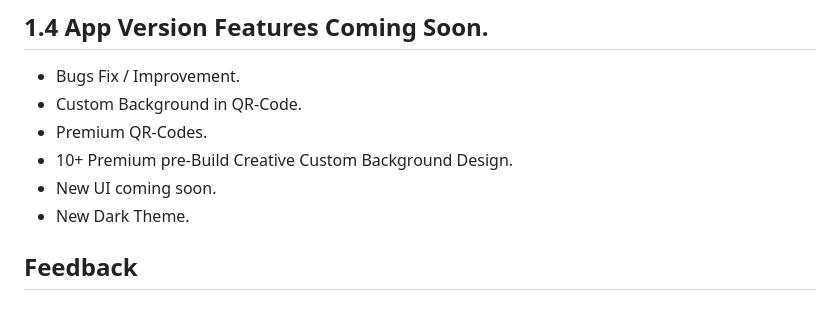
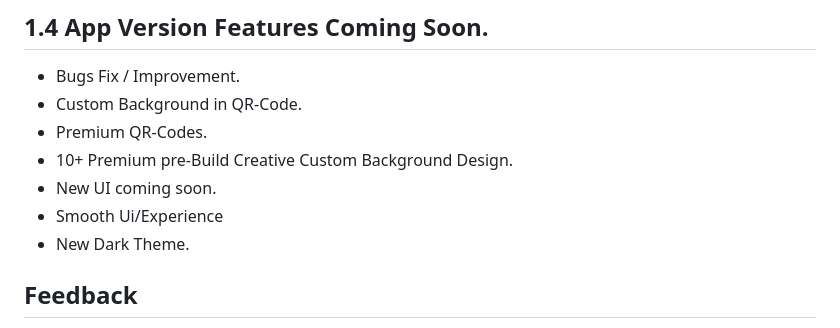
Before and after one commit to sagardhadke/LockQR, a Markdown page: README.md, the part around the change. Drawn GitHub-style.

```diff
--- a/README.md
+++ b/README.md
@@ -93,6 +93,7 @@ ColorPicker
 - Premium QR-Codes.
 - 10+ Premium pre-Build Creative Custom Background Design.
 - New UI coming soon.
+- Smooth Ui/Experience
 - New Dark Theme.
 
 ## Feedback
```
